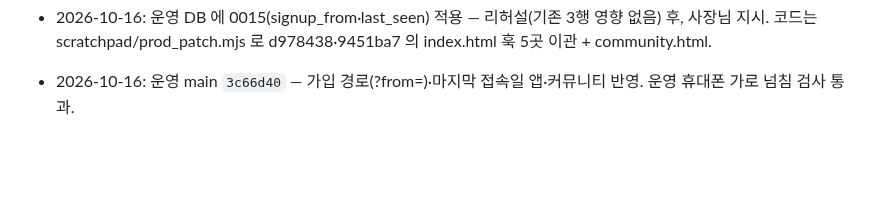
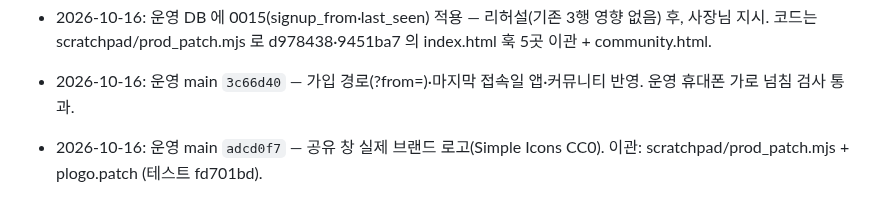
Before and after one commit to adultryun188-lang/dadamom-test, a Markdown page: docs/인수인계_2026-10-09.md, the part around the change. Rendered like a GitHub page; blank space fills up the shorter version.

Commit message:
인수인계: 공유 로고 운영 반영
Co-Authored-By: Claude Opus 5.5 <noreply@anthropic.com>

```diff
--- a/docs/인수인계_2026-10-09.md
+++ b/docs/인수인계_2026-10-09.md
@@ -299,3 +299,4 @@ CLAUDE.md · README.md · docs/PROMOTION.md · docs/운영점검/보안권고_20
 - 2026-10-16: 운영 DB 에 0014_post_bookmarks 적용(리허설 후, 사장님 승인) + 운영 main `60c9b75` — 웹 커뮤니티 알림(🔔)·스크랩(⭐). 운영 주소 휴대폰 가로 넘침 검사 통과.
 - 2026-10-16: 운영 DB 에 0015(signup_from·last_seen) 적용 — 리허설(기존 3행 영향 없음) 후, 사장님 지시. 코드는 scratchpad/prod_patch.mjs 로 d978438·9451ba7 의 index.html 훅 5곳 이관 + community.html.
 - 2026-10-16: 운영 main `3c66d40` — 가입 경로(?from=)·마지막 접속일 앱·커뮤니티 반영. 운영 휴대폰 가로 넘침 검사 통과.
+- 2026-10-16: 운영 main `adcd0f7` — 공유 창 실제 브랜드 로고(Simple Icons CC0). 이관: scratchpad/prod_patch.mjs + plogo.patch (테스트 fd701bd).
```
